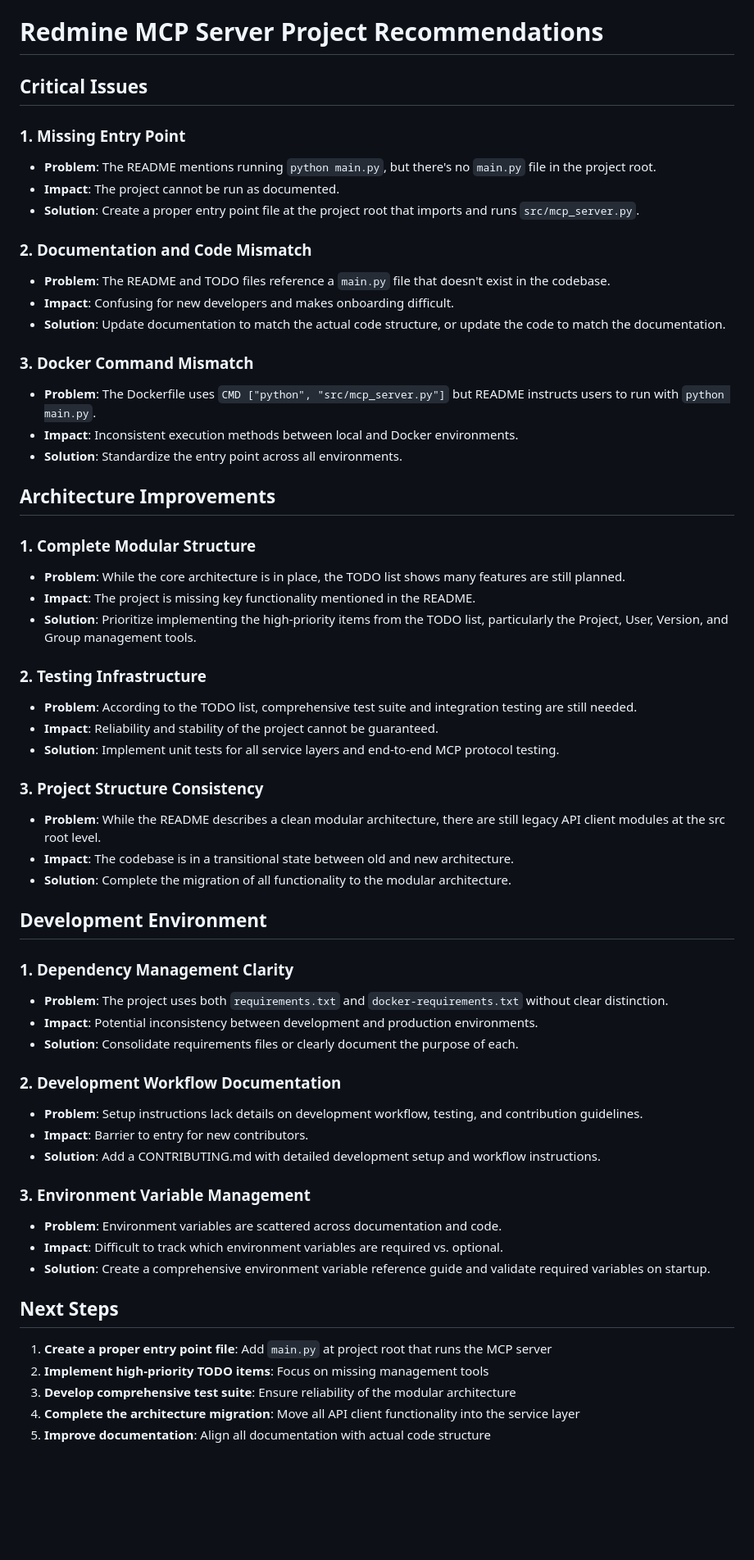
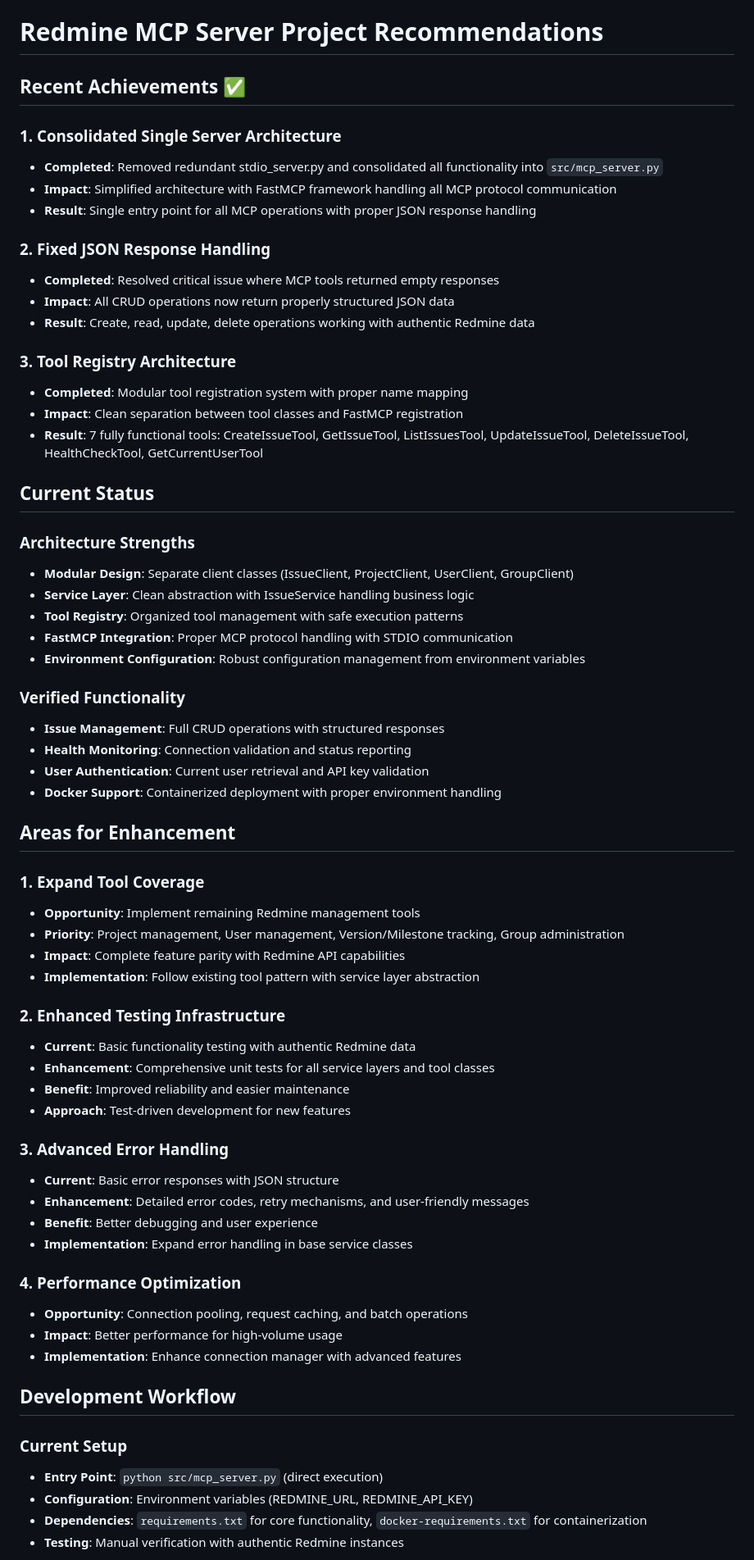
Before and after one commit to zacharyelston/rrmcpy, a Markdown page: PROJECT_RECOMMENDATIONS.md, the part around one of its changes. Shown at 82% size. GitHub-like rendering; blank space fills up the shorter version.

Commit message:
Update project recommendations, highlighting completed tasks and next steps
Update PROJECT_RECOMMENDATIONS.md to reflect the consolidation of server architecture and other improvements.

Replit-Commit-Author: Agent
Replit-Commit-Session-Id: 5c34e02a-1712-4e3a-bea0-c2204d98b09c
Replit-Commit-Screenshot-Url: https://storage.googleapis.com/screenshot-production-us-central1/20275c91-1083-40af-8866-dd6c147b71d0/d3c2e7cc-ccfb-4ad7-92ba-7aa137e20100.jpg

```diff
--- a/PROJECT_RECOMMENDATIONS.md
+++ b/PROJECT_RECOMMENDATIONS.md
@@ -1,61 +1,67 @@
 # Redmine MCP Server Project Recommendations
 
-## Critical Issues
+## Recent Achievements ✅
 
-### 1. Missing Entry Point
-- **Problem**: The README mentions running `python main.py`, but there's no `main.py` file in the project root.
-- **Impact**: The project cannot be run as documented.
-- **Solution**: Create a proper entry point file at the project root that imports and runs `src/mcp_server.py`.
+### 1. Consolidated Single Server Architecture
+- **Completed**: Removed redundant stdio_server.py and consolidated all functionality into `src/mcp_server.py`
+- **Impact**: Simplified architecture with FastMCP framework handling all MCP protocol communication
+- **Result**: Single entry point for all MCP operations with proper JSON response handling
 
-### 2. Documentation and Code Mismatch
-- **Problem**: The README and TODO files reference a `main.py` file that doesn't exist in the codebase.
-- **Impact**: Confusing for new developers and makes onboarding difficult.
-- **Solution**: Update documentation to match the actual code structure, or update the code to match the documentation.
+### 2. Fixed JSON Response Handling
+- **Completed**: Resolved critical issue where MCP tools returned empty responses
+- **Impact**: All CRUD operations now return properly structured JSON data
+- **Result**: Create, read, update, delete operations working with authentic Redmine data
 
-### 3. Docker Command Mismatch
-- **Problem**: The Dockerfile uses `CMD ["python", "src/mcp_server.py"]` but README instructs users to run with `python main.py`.
-- **Impact**: Inconsistent execution methods between local and Docker environments.
-- **Solution**: Standardize the entry point across all environments.
+### 3. Tool Registry Architecture
+- **Completed**: Modular tool registration system with proper name mapping
+- **Impact**: Clean separation between tool classes and FastMCP registration
+- **Result**: 7 fully functional tools: CreateIssueTool, GetIssueTool, ListIssuesTool, UpdateIssueTool, DeleteIssueTool, HealthCheckTool, GetCurrentUserTool
 
-## Architecture Improvements
+## Current Status
 
-### 1. Complete Modular Structure
-- **Problem**: While the core architecture is in place, the TODO list shows many features are still planned.
-- **Impact**: The project is missing key functionality mentioned in the README.
-- **Solution**: Prioritize implementing the high-priority items from the TODO list, particularly the Project, User, Version, and Group management tools.
+### Architecture Strengths
+- **Modular Design**: Separate client classes (IssueClient, ProjectClient, UserClient, GroupClient)
+- **Service Layer**: Clean abstraction with IssueService handling business logic
+- **Tool Registry**: Organized tool management with safe execution patterns
+- **FastMCP Integration**: Proper MCP protocol handling with STDIO communication
+- **Environment Configuration**: Robust configuration management from environment variables
 
-### 2. Testing Infrastructure
-- **Problem**: According to the TODO list, comprehensive test suite and integration testing are still needed.
-- **Impact**: Reliability and stability of the project cannot be guaranteed.
-- **Solution**: Implement unit tests for all service layers and end-to-end MCP protocol testing.
+### Verified Functionality
+- **Issue Management**: Full CRUD operations with structured responses
+- **Health Monitoring**: Connection validation and status reporting
+- **User Authentication**: Current user retrieval and API key validation
+- **Docker Support**: Containerized deployment with proper environment handling
 
-### 3. Project Structure Consistency
-- **Problem**: While the README describes a clean modular architecture, there are still legacy API client modules at the src root level.
-- **Impact**: The codebase is in a transitional state between old and new architecture.
-- **Solution**: Complete the migration of all functionality to the modular architecture.
+## Areas for Enhancement
 
-## Development Environment
+### 1. Expand Tool Coverage
+- **Opportunity**: Implement remaining Redmine management tools
+- **Priority**: Project management, User management, Version/Milestone tracking, Group administration
+- **Impact**: Complete feature parity with Redmine API capabilities
+- **Implementation**: Follow existing tool pattern with service layer abstraction
 
-### 1. Dependency Management Clarity
-- **Problem**: The project uses both `requirements.txt` and `docker-requirements.txt` without clear distinction.
-- **Impact**: Potential inconsistency between development and production environments.
-- **Solution**: Consolidate requirements files or clearly document the purpose of each.
+### 2. Enhanced Testing Infrastructure
+- **Current**: Basic functionality testing with authentic Redmine data
+- **Enhancement**: Comprehensive unit tests for all service layers and tool classes
+- **Benefit**: Improved reliability and easier maintenance
+- **Approach**: Test-driven development for new features
 
-### 2. Development Workflow Documentation
-- **Problem**: Setup instructions lack details on development workflow, testing, and contribution guidelines.
-- **Impact**: Barrier to entry for new contributors.
-- **Solution**: Add a CONTRIBUTING.md with detailed development setup and workflow instructions.
+### 3. Advanced Error Handling
+- **Current**: Basic error responses with JSON structure
+- **Enhancement**: Detailed error codes, retry mechanisms, and user-friendly messages
+- **Benefit**: Better debugging and user experience
+- **Implementation**: Expand error handling in base service classes
 
-### 3. Environment Variable Management
-- **Problem**: Environment variables are scattered across documentation and code.
-- **Impact**: Difficult to track which environment variables are required vs. optional.
-- **Solution**: Create a comprehensive environment variable reference guide and validate required variables on startup.
+### 4. Performance Optimization
+- **Opportunity**: Connection pooling, request caching, and batch operations
+- **Impact**: Better performance for high-volume usage
+- **Implementation**: Enhance connection manager with advanced features
 
-## Next Steps
+## Development Workflow
 
-1. **Create a proper entry point file**: Add `main.py` at project root that runs the MCP server
-2. **Implement high-priority TODO items**: Focus on missing management tools
-3. **Develop comprehensive test suite**: Ensure reliability of the modular architecture
-4. **Complete the architecture migration**: Move all API client functionality into the service layer
-5. **Improve documentation**: Align all documentation with actual code structure
+### Current Setup
+- **Entry Point**: `python src/mcp_server.py` (direct execution)
+- **Configuration**: Environment variables (REDMINE_URL, REDMINE_API_KEY)
+- **Dependencies**: `requirements.txt` for core functionality, `docker-requirements.txt` for containerization
+- **Testing**: Manual verification with authentic Redmine instances
 
```
Also changed, not shown: other parts of PROJECT_RECOMMENDATIONS.md (+15 -1 lines).
